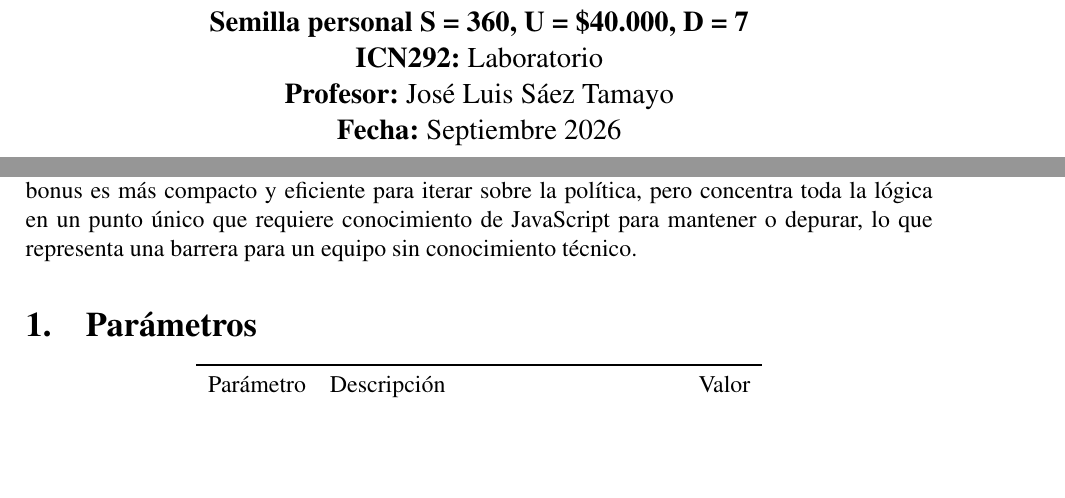
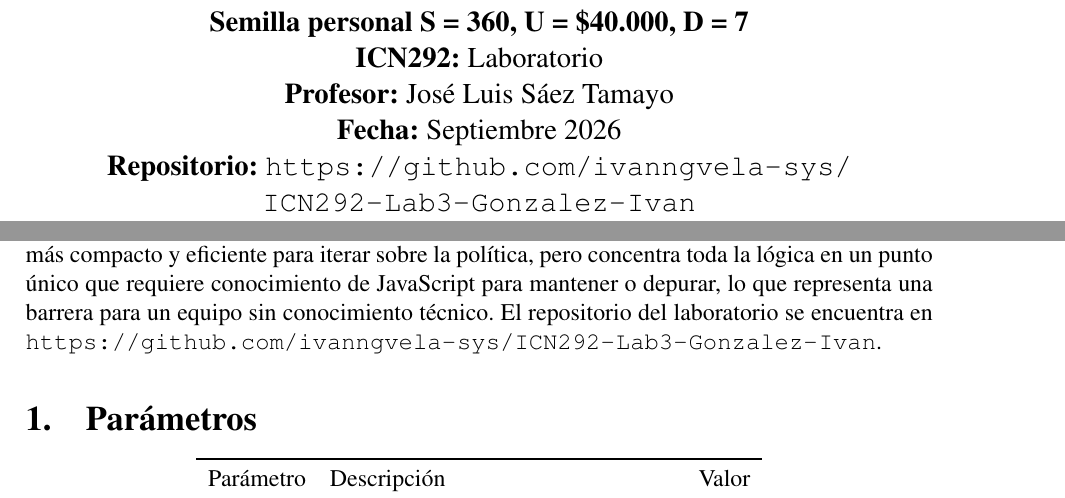
Before and after one commit to ivanngvela-sys/ICN292-Lab3-Gonzalez-Ivan, a LaTeX document (Informe/ICN292_Lab3_Gonzalez_Ivan.tex): two parts of pages 1 and 3 of 7, joined at a grey line, cut so that both start at the same text, the shorter picture padded with empty space. Compiled offline with pdfLaTeX.

Commit message:
Add files via upload

```diff
--- a/Informe/ICN292_Lab3_Gonzalez_Ivan.tex
+++ b/Informe/ICN292_Lab3_Gonzalez_Ivan.tex
@@ -35,6 +35,7 @@
 {\large \textbf{ICN292:} Laboratorio \par}
 {\large \textbf{Profesor:} Jos\'e Luis S\'aez Tamayo \par}
 {\large \textbf{Fecha:} Septiembre 2026 \par}
+{\large \textbf{Repositorio:} \url{https://github.com/ivanngvela-sys/ICN292-Lab3-Gonzalez-Ivan} \par}
 \vfill
 \end{titlepage}
 
@@ -47,7 +48,7 @@
 Se dise\~n\'o e implement\'o un sistema de triage automatizado para AndesHogar SpA usando la plataforma n8n. El sistema recibe solicitudes de garant\'ia v\'ia HTTP POST y las clasifica en cuatro rutas (\texttt{DATOS\_INVALIDOS}, \texttt{RECHAZO}, \texttt{REVISION}, \texttt{APROBACION}) aplicando la pol\'itica definida por los par\'ametros S = 360, U = \$40.000 y D = 7. Se desarrollaron tres workflows principales (triage, emisor y resumen diario) y un workflow bonus que reimplementa la clasificaci\'on con un \'unico nodo de c\'odigo. Se ejecutaron las pruebas de la Parte C, verificando el comportamiento ante entradas inv\'alidas, casos l\'imite, errores de tipo y casos irresolubles por dise\~no.
 
 Para AndesHogar SpA se recomienda mantener el flujo principal basado en Switch y nodos Set. Esta implementaci\'on permite que cualquier operador ajuste las reglas directamente desde la interfaz visual de n8n, sin necesidad de escribir c\'odigo, y ofrece un registro de ejecuci\'on nodo a nodo que facilita identificar qu\'e condici\'on se activ\'o en cada solicitud. El nodo Code del bonus es m\'as compacto y eficiente para iterar sobre la pol\'itica, pero concentra toda la l\'ogica en un punto \'unico que requiere conocimiento de JavaScript para mantener o depurar, lo que representa una barrera para un equipo sin conocimiento t\'ecnico.
-
+El repositorio del laboratorio se encuentra en \url{https://github.com/ivanngvela-sys/ICN292-Lab3-Gonzalez-Ivan}.
 \section{Par\'ametros}
 
 \begin{center}
```
Also changed, not shown: Informe/ICN292_Lab3_Gonzalez_Ivan.pdf.
